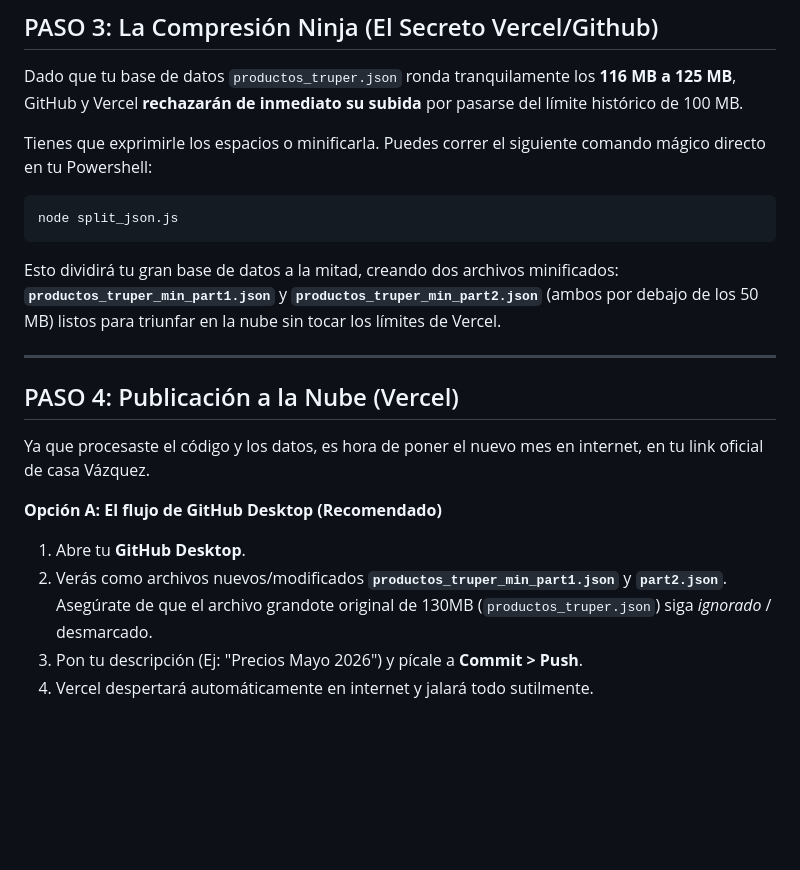
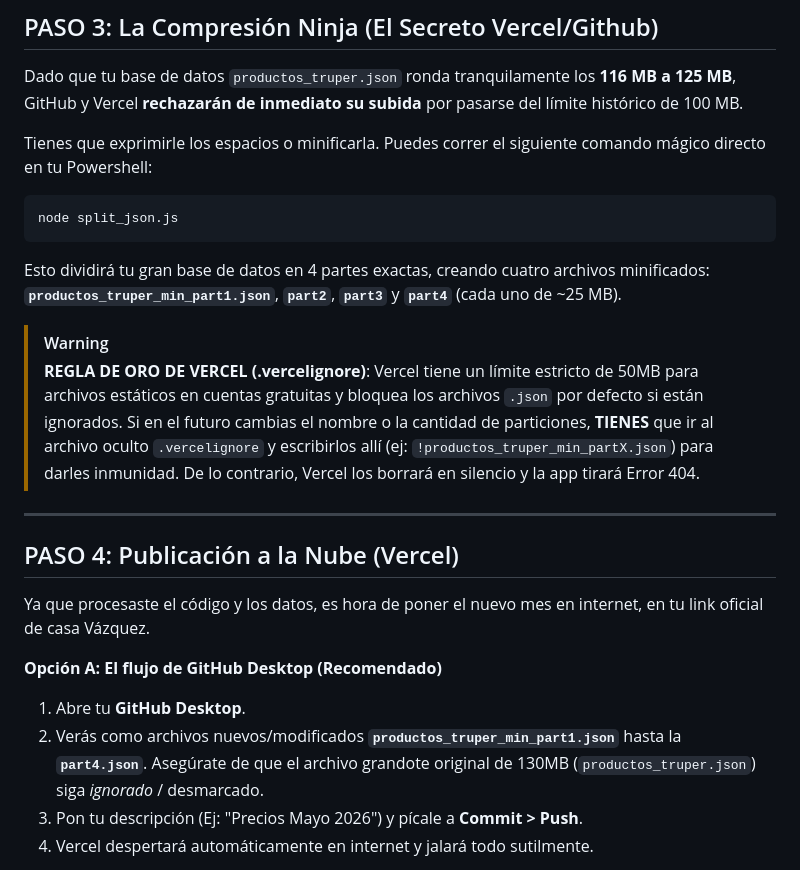
Before and after one commit to XavierAguilar/Truper, a Markdown page: Guia_Actualizacion_Mensual.md, the part around the change. Drawn GitHub-style; blank space fills up the shorter version.

Commit message:
docs: Actualizar reglas de limites de Vercel y partición de BD a 4 archivos

````diff
--- a/Guia_Actualizacion_Mensual.md
+++ b/Guia_Actualizacion_Mensual.md
@@ -40,7 +40,11 @@ Tienes que exprimirle los espacios o minificarla. Puedes correr el siguiente com
 node split_json.js
 ```
 
-Esto dividirá tu gran base de datos a la mitad, creando dos archivos minificados: **`productos_truper_min_part1.json`** y **`productos_truper_min_part2.json`** (ambos por debajo de los 50 MB) listos para triunfar en la nube sin tocar los límites de Vercel.
+Esto dividirá tu gran base de datos en 4 partes exactas, creando cuatro archivos minificados: **`productos_truper_min_part1.json`**, **`part2`**, **`part3`** y **`part4`** (cada uno de ~25 MB).
+
+> [!WARNING]
+> **REGLA DE ORO DE VERCEL (.vercelignore)**: Vercel tiene un límite estricto de 50MB para archivos estáticos en cuentas gratuitas y bloquea los archivos `.json` por defecto si están ignorados.
+> Si en el futuro cambias el nombre o la cantidad de particiones, **TIENES** que ir al archivo oculto `.vercelignore` y escribirlos allí (ej: `!productos_truper_min_partX.json`) para darles inmunidad. De lo contrario, Vercel los borrará en silencio y la app tirará Error 404.
 
 ---
 
@@ -49,7 +53,7 @@ Ya que procesaste el código y los datos, es hora de poner el nuevo mes en inter
 
 **Opción A: El flujo de GitHub Desktop (Recomendado)**
 1. Abre tu **GitHub Desktop**.
-2. Verás como archivos nuevos/modificados **`productos_truper_min_part1.json`** y **`part2.json`**. Asegúrate de que el archivo grandote original de 130MB (`productos_truper.json`) siga *ignorado* / desmarcado.
+2. Verás como archivos nuevos/modificados **`productos_truper_min_part1.json`** hasta la **`part4.json`**. Asegúrate de que el archivo grandote original de 130MB (`productos_truper.json`) siga *ignorado* / desmarcado.
 3. Pon tu descripción (Ej: "Precios Mayo 2026") y pícale a **Commit > Push**.
 4. Vercel despertará automáticamente en internet y jalará todo sutilmente.
 
````
